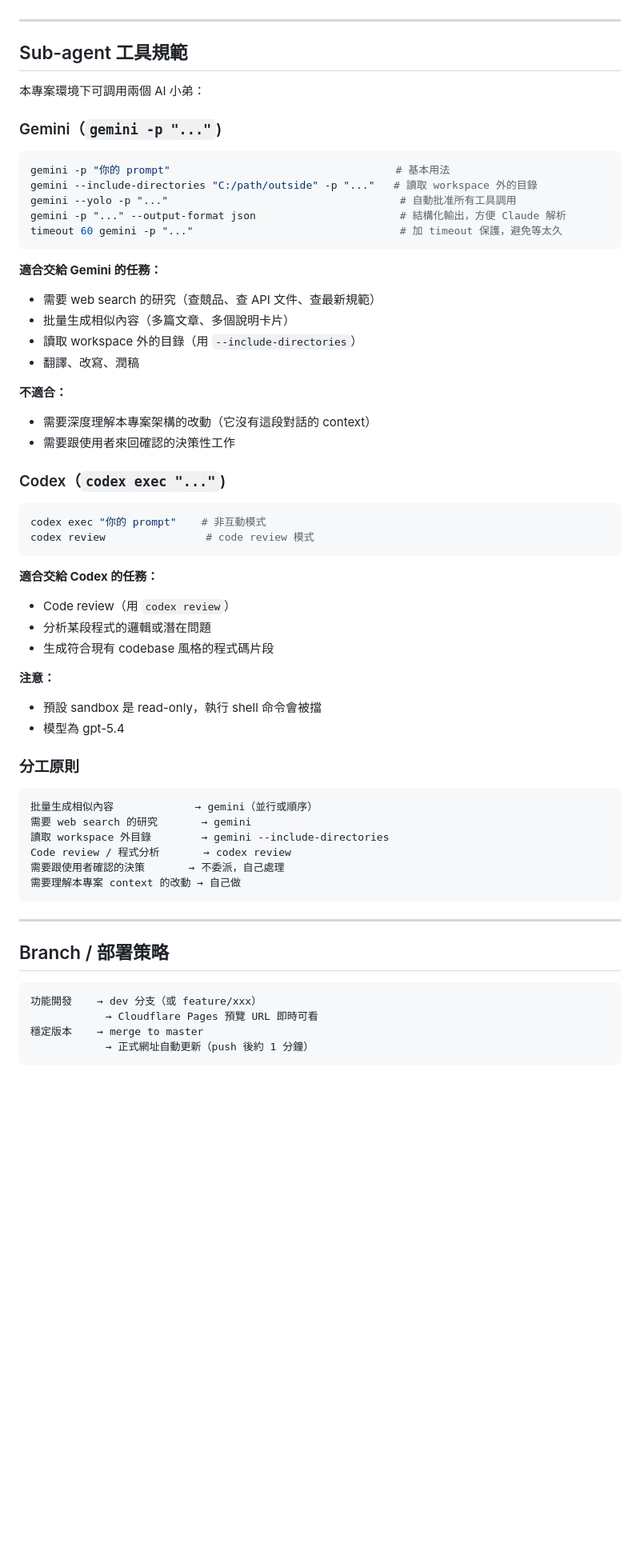
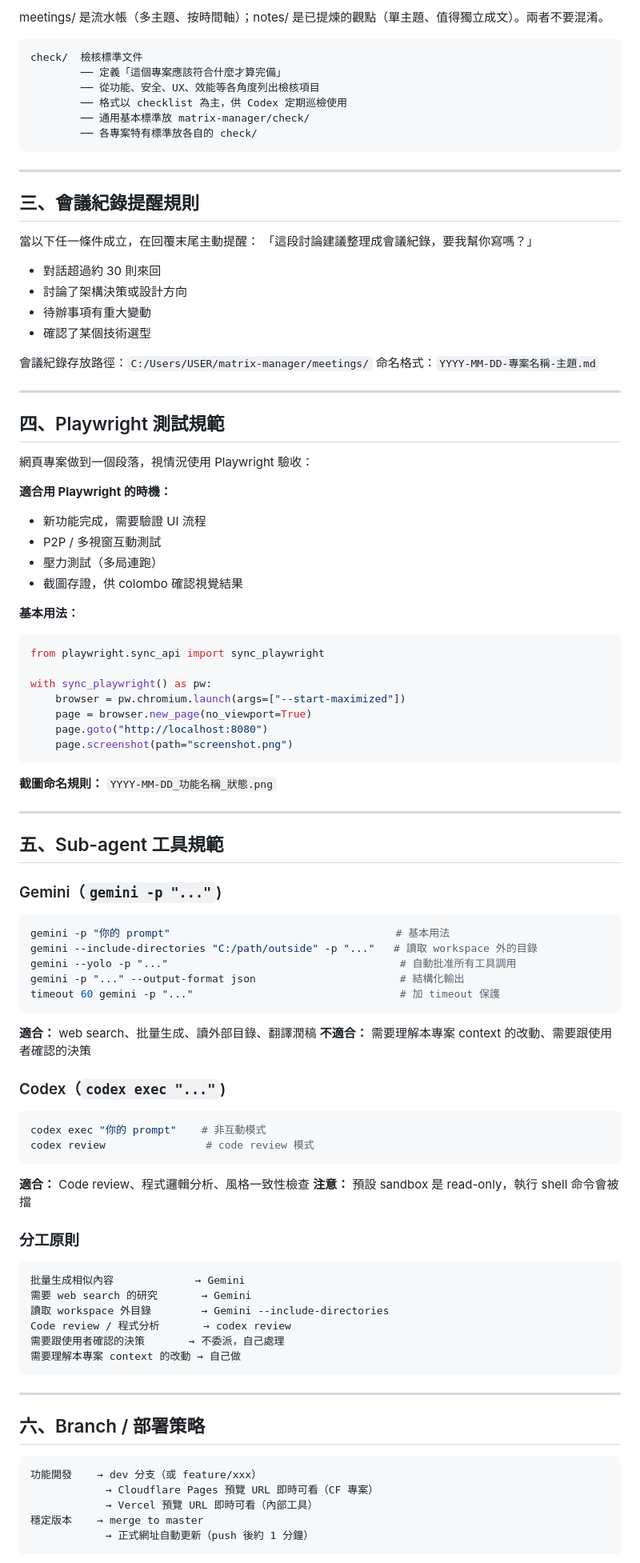
Before and after one commit to colombo0718/DataDojo, a Markdown page: CLAUDE.md, the part around one of its changes. Shown at 80% size. Rendered like a GitHub page; blank space fills up the shorter version.

Commit message:
chore: 部署 MM 政令 — CLAUDE.md 升版 + 建立 CHANGELOG + DESIGN.md 移入 notes/
Co-Authored-By: Claude Sonnet 4.6 <noreply@anthropic.com>

````diff
--- a/CLAUDE.md
+++ b/CLAUDE.md
@@ -44,28 +80,69 @@
+meetings/ 是流水帳（多主題、按時間軸）；notes/ 是已提煉的觀點（單主題、值得獨立成文）。兩者不要混淆。
+
+```
+check/  檢核標準文件
+        ── 定義「這個專案應該符合什麼才算完備」
+        ── 從功能、安全、UX、效能等各角度列出檢核項目
+        ── 格式以 checklist 為主，供 Codex 定期巡檢使用
+        ── 通用基本標準放 matrix-manager/check/
+        ── 各專案特有標準放各自的 check/
+```
 
 ---
 
-## Sub-agent 工具規範
+## 三、會議紀錄提醒規則
 
-本專案環境下可調用兩個 AI 小弟：
+當以下任一條件成立，在回覆末尾主動提醒：
+「這段討論建議整理成會議紀錄，要我幫你寫嗎？」
+
+- 對話超過約 30 則來回
+- 討論了架構決策或設計方向
+- 待辦事項有重大變動
+- 確認了某個技術選型
+
+會議紀錄存放路徑：`C:/Users/USER/matrix-manager/meetings/`
+命名格式：`YYYY-MM-DD-專案名稱-主題.md`
+
+---
+
+## 四、Playwright 測試規範
+
+網頁專案做到一個段落，視情況使用 Playwright 驗收：
+
+**適合用 Playwright 的時機：**
+- 新功能完成，需要驗證 UI 流程
+- P2P / 多視窗互動測試
+- 壓力測試（多局連跑）
+- 截圖存證，供 colombo 確認視覺結果
+
+**基本用法：**
+```python
+from playwright.sync_api import sync_playwright
+
+with sync_playwright() as pw:
+    browser = pw.chromium.launch(args=["--start-maximized"])
+    page = browser.new_page(no_viewport=True)
+    page.goto("http://localhost:8080")
+    page.screenshot(path="screenshot.png")
+```
+
+**截圖命名規則：** `YYYY-MM-DD_功能名稱_狀態.png`
+
+---
+
+## 五、Sub-agent 工具規範
 
 ### Gemini（`gemini -p "..."`)
 ```bash
 gemini -p "你的 prompt"                                    # 基本用法
 gemini --include-directories "C:/path/outside" -p "..."   # 讀取 workspace 外的目錄
 gemini --yolo -p "..."                                     # 自動批准所有工具調用
-gemini -p "..." --output-format json                       # 結構化輸出，方便 Claude 解析
-timeout 60 gemini -p "..."                                 # 加 timeout 保護，避免等太久
+gemini -p "..." --output-format json                       # 結構化輸出
+timeout 60 gemini -p "..."                                 # 加 timeout 保護
 ```
 
-**適合交給 Gemini 的任務：**
-- 需要 web search 的研究（查競品、查 API 文件、查最新規範）
-- 批量生成相似內容（多篇文章、多個說明卡片）
-- 讀取 workspace 外的目錄（用 `--include-directories`）
-- 翻譯、改寫、潤稿
-
-**不適合：**
-- 需要深度理解本專案架構的改動（它沒有這段對話的 context）
-- 需要跟使用者來回確認的決策性工作
+**適合：** web search、批量生成、讀外部目錄、翻譯潤稿
+**不適合：** 需要理解本專案 context 的改動、需要跟使用者確認的決策
 
 ### Codex（`codex exec "..."`)
 ```bash
@@ -73,20 +150,14 @@ codex exec "你的 prompt"    # 非互動模式
 codex review                # code review 模式
 ```
 
-**適合交給 Codex 的任務：**
-- Code review（用 `codex review`）
-- 分析某段程式的邏輯或潛在問題
-- 生成符合現有 codebase 風格的程式碼片段
-
-**注意：**
-- 預設 sandbox 是 read-only，執行 shell 命令會被擋
-- 模型為 gpt-5.4
+**適合：** Code review、程式邏輯分析、風格一致性檢查
+**注意：** 預設 sandbox 是 read-only，執行 shell 命令會被擋
 
 ### 分工原則
 ```
-批量生成相似內容             → gemini（並行或順序）
-需要 web search 的研究       → gemini
-讀取 workspace 外目錄        → gemini --include-directories
+批量生成相似內容             → Gemini
+需要 web search 的研究       → Gemini
+讀取 workspace 外目錄        → Gemini --include-directories
 Code review / 程式分析       → codex review
 需要跟使用者確認的決策       → 不委派，自己處理
 需要理解本專案 context 的改動 → 自己做
@@ -94,11 +165,12 @@ Code review / 程式分析       → codex review
 
 ---
 
-## Branch / 部署策略
+## 六、Branch / 部署策略
 
 ```
 功能開發    → dev 分支（或 feature/xxx）
-            → Cloudflare Pages 預覽 URL 即時可看
+            → Cloudflare Pages 預覽 URL 即時可看（CF 專案）
+            → Vercel 預覽 URL 即時可看（內部工具）
 穩定版本    → merge to master
             → 正式網址自動更新（push 後約 1 分鐘）
 ```
````
Also changed, not shown: other parts of CLAUDE.md (+59 -10 lines), CHANGELOG.md (added, +21 -0 lines), notes/DESIGN.md (renamed from DESIGN.md).
